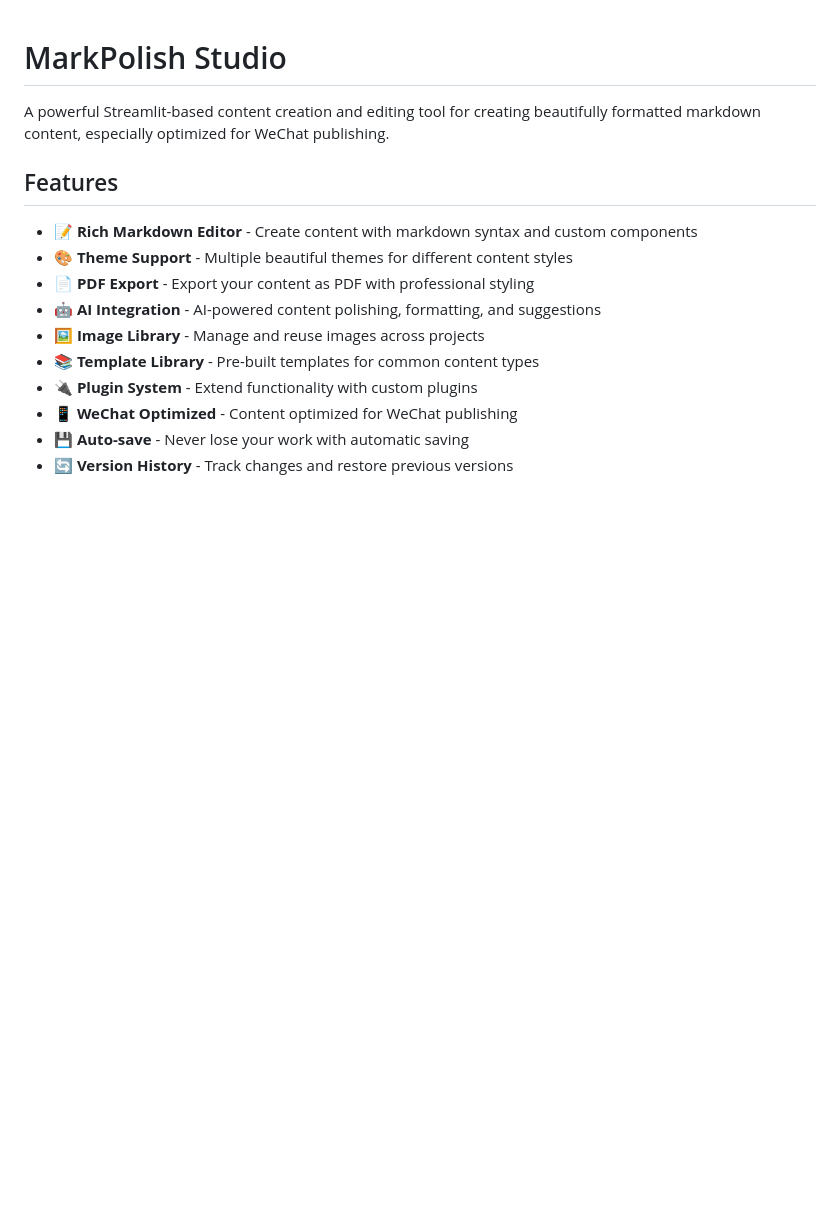
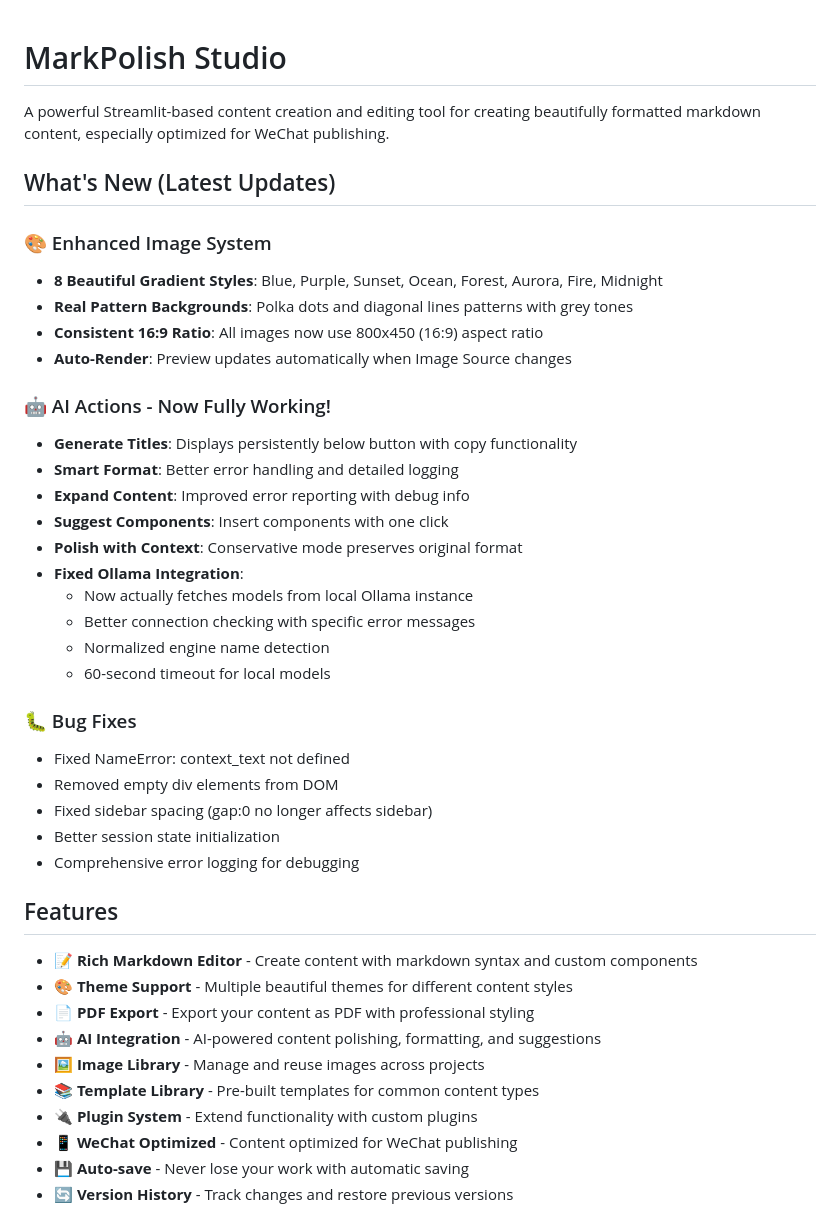
Before and after one commit to maxdeng007/markpolish-studio, a Markdown page: README.md, the part around one of its changes. Drawn GitHub-style; blank space fills up the shorter version.

```diff
--- a/README.md
+++ b/README.md
@@ -1,6 +1,33 @@
 # MarkPolish Studio
 
 A powerful Streamlit-based content creation and editing tool for creating beautifully formatted markdown content, especially optimized for WeChat publishing.
+
+## What's New (Latest Updates)
+
+### 🎨 Enhanced Image System
+- **8 Beautiful Gradient Styles**: Blue, Purple, Sunset, Ocean, Forest, Aurora, Fire, Midnight
+- **Real Pattern Backgrounds**: Polka dots and diagonal lines patterns with grey tones
+- **Consistent 16:9 Ratio**: All images now use 800x450 (16:9) aspect ratio
+- **Auto-Render**: Preview updates automatically when Image Source changes
+
+### 🤖 AI Actions - Now Fully Working!
+- **Generate Titles**: Displays persistently below button with copy functionality
+- **Smart Format**: Better error handling and detailed logging
+- **Expand Content**: Improved error reporting with debug info
+- **Suggest Components**: Insert components with one click
+- **Polish with Context**: Conservative mode preserves original format
+- **Fixed Ollama Integration**:
+  - Now actually fetches models from local Ollama instance
+  - Better connection checking with specific error messages
+  - Normalized engine name detection
+  - 60-second timeout for local models
+
+### 🐛 Bug Fixes
+- Fixed NameError: context_text not defined
+- Removed empty div elements from DOM
+- Fixed sidebar spacing (gap:0 no longer affects sidebar)
+- Better session state initialization
+- Comprehensive error logging for debugging
 
 ## Features
 
```
Also changed, not shown: other parts of README.md (+76 -16 lines).
